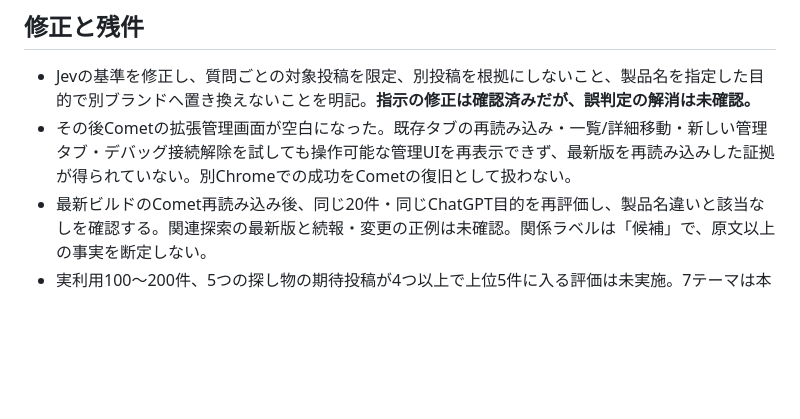
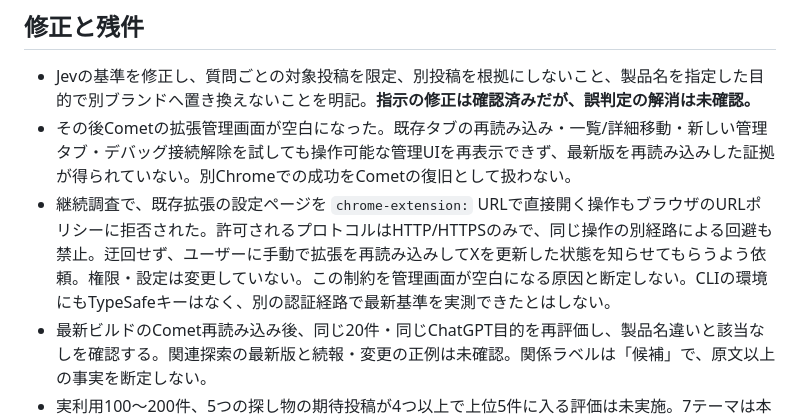
Before and after one commit to RYUKOU-OKUMURA/X-to-JST, a Markdown page: docs/research-validation.md, the part around the change. Rendered like a GitHub page; blank space fills up the shorter version.

Commit message:
docs: record live reload constraint and manual follow-up

```diff
--- a/docs/research-validation.md
+++ b/docs/research-validation.md
@@ -27,6 +27,7 @@ smokeは固定DOMを使う。ツールバークリック・実XのDOM・有料Je
 
 - Jevの基準を修正し、質問ごとの対象投稿を限定、別投稿を根拠にしないこと、製品名を指定した目的で別ブランドへ置き換えないことを明記。**指示の修正は確認済みだが、誤判定の解消は未確認。**
 - その後Cometの拡張管理画面が空白になった。既存タブの再読み込み・一覧/詳細移動・新しい管理タブ・デバッグ接続解除を試しても操作可能な管理UIを再表示できず、最新版を再読み込みした証拠が得られていない。別Chromeでの成功をCometの復旧として扱わない。
+- 継続調査で、既存拡張の設定ページを `chrome-extension:` URLで直接開く操作もブラウザのURLポリシーに拒否された。許可されるプロトコルはHTTP/HTTPSのみで、同じ操作の別経路による回避も禁止。迂回せず、ユーザーに手動で拡張を再読み込みしてXを更新した状態を知らせてもらうよう依頼。権限・設定は変更していない。この制約を管理画面が空白になる原因と断定しない。CLIの環境にもTypeSafeキーはなく、別の認証経路で最新基準を実測できたとはしない。
 - 最新ビルドのComet再読み込み後、同じ20件・同じChatGPT目的を再評価し、製品名違いと該当なしを確認する。関連探索の最新版と続報・変更の正例は未確認。関係ラベルは「候補」で、原文以上の事実を断定しない。
 - 実利用100〜200件、5つの探し物の期待投稿が4つ以上で上位5件に入る評価は未実施。7テーマは本人指定済みだが、期待する具体的投稿と本人の有用性評価は未取得。完成判定の性能目標を達成済みとはしない。
 
```
